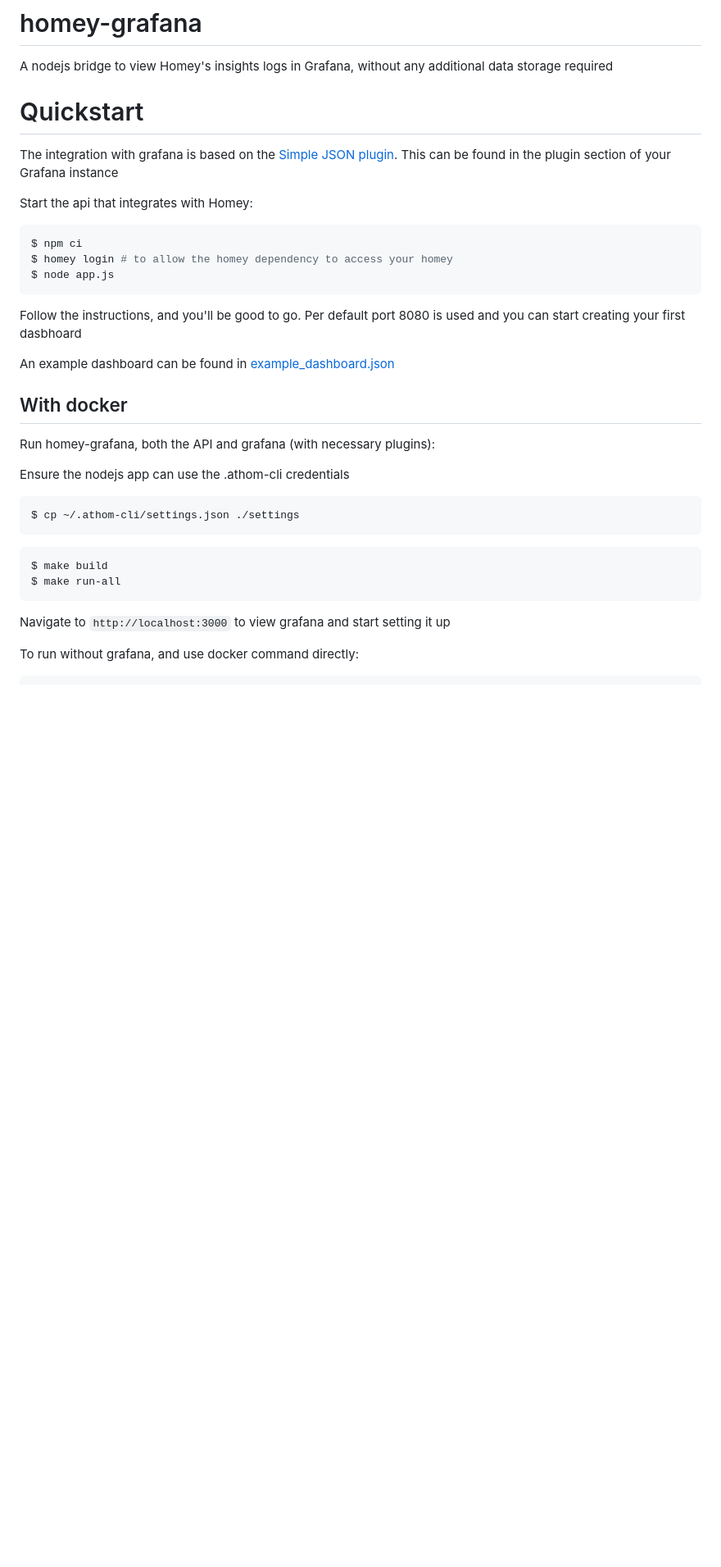
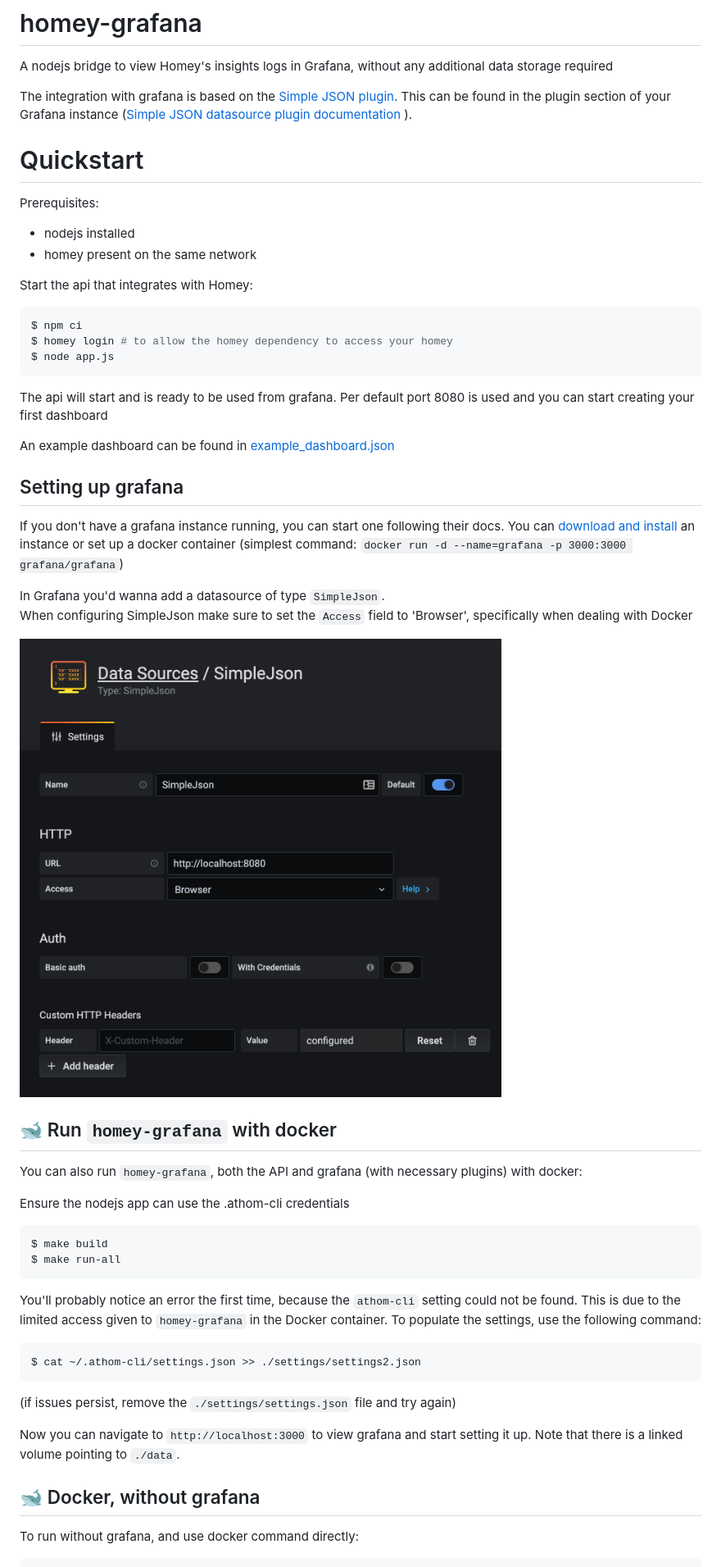
Before and after one commit to ZzAve/homey-grafana, a Markdown page: README.md, the part around one of its changes. Shown at 82% size. Drawn GitHub-style; pictures changed too: SimpleJsonSettings.png (added); blank space fills up the shorter version.

````diff
--- a/README.md
+++ b/README.md
@@ -2,9 +2,15 @@
 
 A nodejs bridge to view Homey's insights logs in Grafana, without any additional data storage required
 
+The integration with grafana is based on the [Simple JSON plugin](https://grafana.com/grafana/plugins/grafana-simple-json-datasource).
+This can be found in the plugin section of your Grafana instance ([Simple JSON datasource plugin documentation](https://grafana.com/grafana/plugins/grafana-simple-json-datasource/)
+).
+
 # Quickstart
-The integration with grafana is based on the [Simple JSON plugin](https://grafana.com/grafana/plugins/grafana-simple-json-datasource).
-This can be found in the plugin section of your Grafana instance
+Prerequisites:
+
+- nodejs installed
+- homey present on the same network
 
 Start the api that integrates with Homey:
 ```bash
@@ -12,27 +18,45 @@ $ npm ci
 $ homey login # to allow the homey dependency to access your homey
 $ node app.js
 ```
+The api will start and is ready to be used from grafana. Per default port 8080 is used and you can start creating your first dashboard
 
-Follow the instructions, and you'll be good to go. Per default port 8080 is used and you can start creating your first dasbhoard
 
 An example dashboard can be found in [example_dashboard.json](example_dashboard.json)
 
-## With docker
-Run homey-grafana, both the API and grafana (with necessary plugins):
+## Setting up grafana
+If you don't have a grafana instance running, you can start one following their docs. You can [download and install](https://grafana.com/grafana/download)
+an instance or set up a docker container (simplest command: `docker run -d --name=grafana -p 3000:3000 grafana/grafana`)
+
+In Grafana you'd wanna add a datasource of type `SimpleJson`.
+When configuring SimpleJson make sure to set the `Access` field to 'Browser', specifically when dealing with Docker
+
+![Simple Json datasource settings](./SimpleJsonSettings.png "Simple Json datasource settings")
+
+## 🐋 Run `homey-grafana` with docker
+You can also run `homey-grafana`, both the API and grafana (with necessary plugins) with docker:
 
 Ensure the nodejs app can use the .athom-cli credentials
 
-```bash
-$ cp ~/.athom-cli/settings.json ./settings
-```
 
 ```bash
 $ make build
 $ make run-all
 ```
+You'll probably notice an error the first time, because the `athom-cli` setting could not be found.
+This is due to the limited access given to `homey-grafana` in the Docker container. To populate the settings,
+use the following command:
 
-Navigate to `http://localhost:3000` to view grafana and start setting it up
+```bash
+$ cat ~/.athom-cli/settings.json >> ./settings/settings2.json
+```
 
+(if issues persist, remove the `./settings/settings.json` file and try again)
+
+
+Now you can navigate to `http://localhost:3000` to view grafana and start setting it up. Note that
+there is a linked volume pointing to `./data`.
+
+## 🐋 Docker, without grafana
 To run without grafana, and use docker command directly:
 
 ```bash
````
Also changed, not shown: other parts of README.md (+22 -0 lines).
